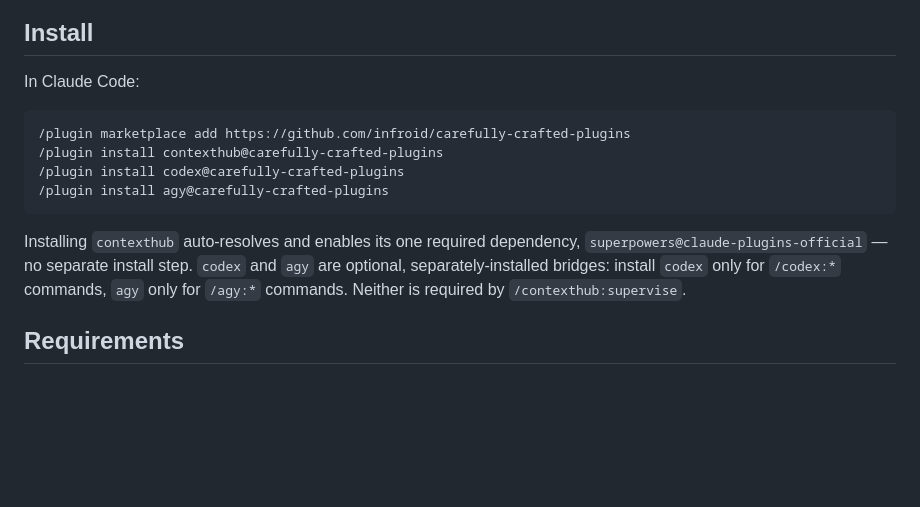
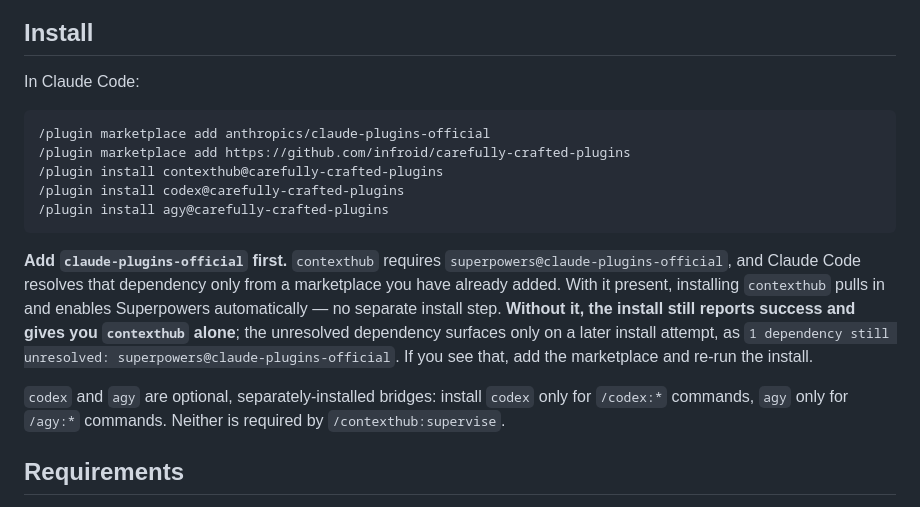
Before and after one commit to infroid/carefully-crafted-plugins, a Markdown page: README.md, the part around the change. Rendered like a GitHub page; blank space fills up the shorter version.

Commit message:
docs: tell users to add claude-plugins-official before installing
Step 6's clean-install smoke found that installing contexthub into a config
without the claude-plugins-official marketplace reports success and installs
contexthub alone. The dependency is genuinely auto-resolved when that
marketplace is present, but the README promised auto-resolution
unconditionally, which is the first thing a new user reads.

State the precondition, and describe what a miss actually looks like so a
user who hits it can recognise and fix it.

Co-Authored-By: Claude Opus 4.8 <noreply@anthropic.com>

````diff
--- a/README.md
+++ b/README.md
@@ -100,15 +100,24 @@ model-invocable ones.
 In Claude Code:
 
 ```bash
+/plugin marketplace add anthropics/claude-plugins-official
 /plugin marketplace add https://github.com/infroid/carefully-crafted-plugins
 /plugin install contexthub@carefully-crafted-plugins
 /plugin install codex@carefully-crafted-plugins
 /plugin install agy@carefully-crafted-plugins
 ```
 
-Installing `contexthub` auto-resolves and enables its one required
-dependency, `superpowers@claude-plugins-official` — no separate install
-step. `codex` and `agy` are optional, separately-installed bridges: install
+**Add `claude-plugins-official` first.** `contexthub` requires
+`superpowers@claude-plugins-official`, and Claude Code resolves that
+dependency only from a marketplace you have already added. With it present,
+installing `contexthub` pulls in and enables Superpowers automatically —
+no separate install step. **Without it, the install still reports success
+and gives you `contexthub` alone**; the unresolved dependency surfaces only
+on a later install attempt, as `1 dependency still unresolved:
+superpowers@claude-plugins-official`. If you see that, add the marketplace
+and re-run the install.
+
+`codex` and `agy` are optional, separately-installed bridges: install
 `codex` only for `/codex:*` commands, `agy` only for `/agy:*` commands.
 Neither is required by `/contexthub:supervise`.
 
````
